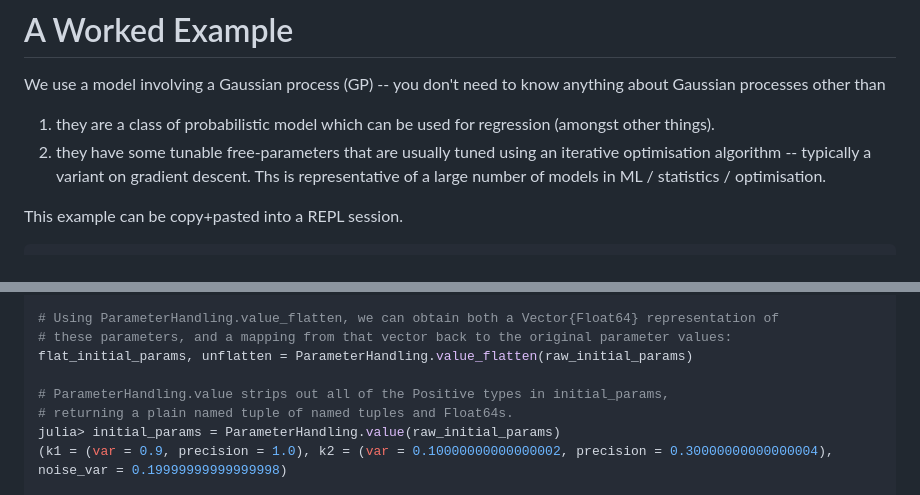
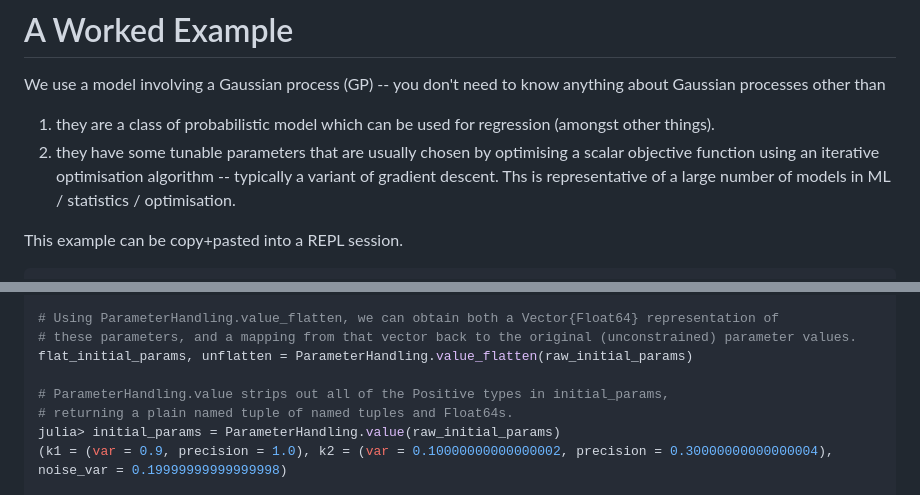
Before and after one commit to JuliaGaussianProcesses/ParameterHandling.jl, a Markdown page: README.md, 2 parts joined by grey strips. Rendered like a GitHub page.

```diff
--- a/README.md
+++ b/README.md
@@ -186,8 +186,8 @@ package doesn't currently support the functionality that you need.
 We use a model involving a Gaussian process (GP) -- you don't need to know anything about
 Gaussian processes other than
 1. they are a class of probabilistic model which can be used for regression (amongst other things).
-2. they have some tunable free-parameters that are usually tuned using an iterative
-optimisation algorithm -- typically a variant on gradient descent.
+2. they have some tunable parameters that are usually chosen by optimising a scalar objective function using an iterative
+optimisation algorithm -- typically a variant of gradient descent.
 Ths is representative of a large number of models in ML / statistics / optimisation.
 
 This example can be copy+pasted into a REPL session.
@@ -219,7 +219,7 @@ raw_initial_params = (
 )
 
 # Using ParameterHandling.value_flatten, we can obtain both a Vector{Float64} representation of
-# these parameters, and a mapping from that vector back to the original parameter values:
+# these parameters, and a mapping from that vector back to the original (unconstrained) parameter values.
 flat_initial_params, unflatten = ParameterHandling.value_flatten(raw_initial_params)
 
 # ParameterHandling.value strips out all of the Positive types in initial_params,
```
